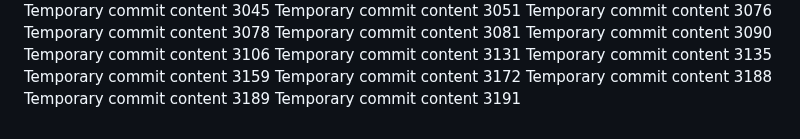
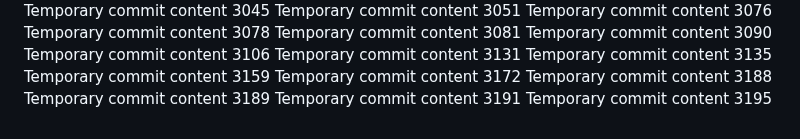
Before and after one commit to paul-inc/web-designers, a Markdown page: report.md, the part around the change. Drawn GitHub-style.

```diff
--- a/report.md
+++ b/report.md
@@ -222,3 +222,4 @@ Temporary commit content 3172
 Temporary commit content 3188
 Temporary commit content 3189
 Temporary commit content 3191
+Temporary commit content 3195
```
